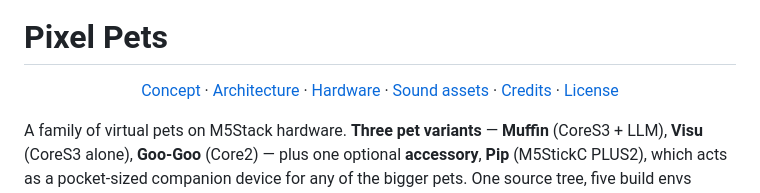
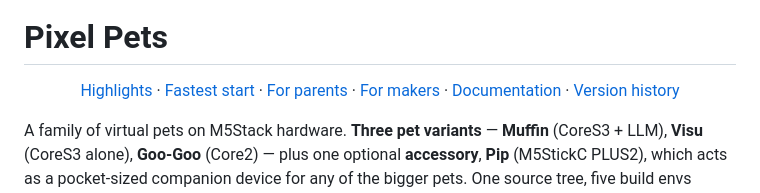
Before and after one commit to marceld23/Pixel-Pets, a Markdown page: README.md, the part around the change. Rendered like a GitHub page.

Commit message:
README header nav: in-page anchors instead of outbound links
The header was six outbound links (four docs/*.md, CREDITS.md,
LICENSE) — every one of which is also referenced in the body
with context (## Documentation lists all four docs with one-line
descriptions, ## Authors links CREDITS.md inside the father-son
paragraph, ## License is its own bottom section). So the header
duplicated existing content without adding navigation value.

Replaced with six in-page anchors that solve a different
problem: skipping ahead in the README itself. Picked by
expected jump value:

- Highlights        — "what can this thing do?"
- Fastest start     — "where do I begin?"
- For parents       — audience self-routing
- For makers        — audience self-routing
- Documentation     — umbrella anchor for the docs/ links
- Version history   — "what is in 1.0.0?"

The previous outbound links aren't lost; they live in the
sections they originally belonged to (## Documentation,
## Authors, ## License) where they read more naturally with
context than as naked links in a header.

Co-Authored-By: Claude Opus 4.7 (1M context) <noreply@anthropic.com>

```diff
--- a/README.md
+++ b/README.md
@@ -5,12 +5,12 @@
 # Pixel Pets
 
 <p align="center">
-  <a href="docs/concept.md">Concept</a> ·
-  <a href="docs/architecture.md">Architecture</a> ·
-  <a href="docs/hardware.md">Hardware</a> ·
-  <a href="docs/sound_assets.md">Sound assets</a> ·
-  <a href="CREDITS.md">Credits</a> ·
-  <a href="LICENSE">License</a>
+  <a href="#highlights">Highlights</a> ·
+  <a href="#fastest-start">Fastest start</a> ·
+  <a href="#for-parents">For parents</a> ·
+  <a href="#for-makers">For makers</a> ·
+  <a href="#documentation">Documentation</a> ·
+  <a href="#version-history">Version history</a>
 </p>
 
 A family of virtual pets on M5Stack hardware. **Three pet variants** — **Muffin** (CoreS3 + LLM), **Visu** (CoreS3 alone), **Goo-Goo** (Core2) — plus one optional **accessory**, **Pip** (M5StickC PLUS2), which acts as a pocket-sized companion device for any of the bigger pets. One source tree, five build envs (`cores3` / `visu` / `core2` / `pip` / `pip-s3`). Pet logic, animations, mini-games, ESP-NOW friends and weather/location are target-agnostic; voice and the front camera are CoreS3-only.
```
